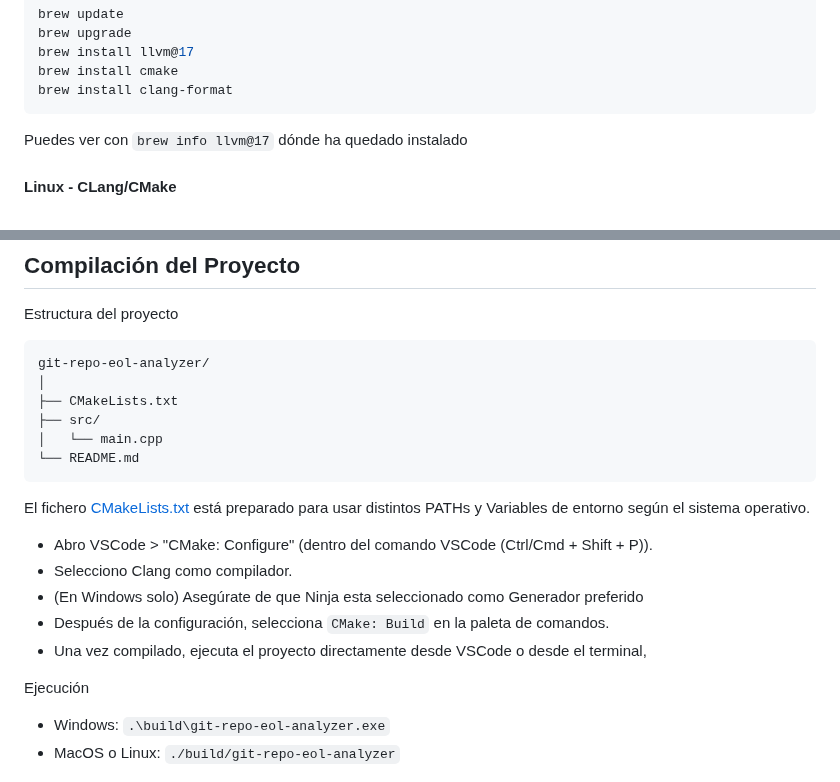
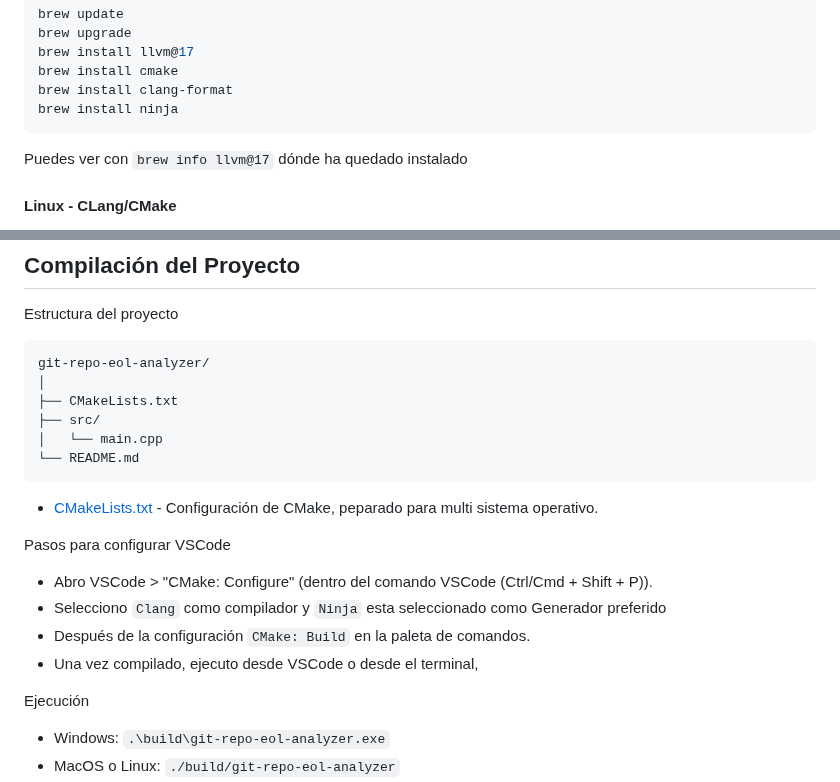
Before and after one commit to LuisPalacios/git-repo-eol-analyzer, a Markdown page: README.md, 2 parts joined by grey strips. GitHub-like rendering.

Commit message:
Mejora doc

````diff
--- a/README.md
+++ b/README.md
@@ -69,6 +69,7 @@ brew upgrade
 brew install llvm@17
 brew install cmake
 brew install clang-format
+brew install ninja
 ```
 
 Puedes ver con `brew info llvm@17` dónde ha quedado instalado
@@ -107,13 +108,14 @@ git-repo-eol-analyzer/
 └── README.md
 ```
 
-El fichero [CMakeLists.txt](./CMakeLists.txt) está preparado para usar distintos PATHs y Variables de entorno según el sistema operativo.
+- [CMakeLists.txt](./CMakeLists.txt) - Configuración de CMake, peparado para multi sistema operativo.
+
+Pasos para configurar VSCode
 
 - Abro VSCode > "CMake: Configure" (dentro del comando VSCode (Ctrl/Cmd + Shift + P)).
-- Selecciono Clang como compilador.
-- (En Windows solo) Asegúrate de que Ninja esta seleccionado como Generador preferido
-- Después de la configuración, selecciona `CMake: Build` en la paleta de comandos.
-- Una vez compilado, ejecuta el proyecto directamente desde VSCode o desde el terminal,
+- Selecciono `Clang` como compilador y `Ninja` esta seleccionado como Generador preferido
+- Después de la configuración `CMake: Build` en la paleta de comandos.
+- Una vez compilado, ejecuto desde VSCode o desde el terminal,
 
 Ejecución
 
````
